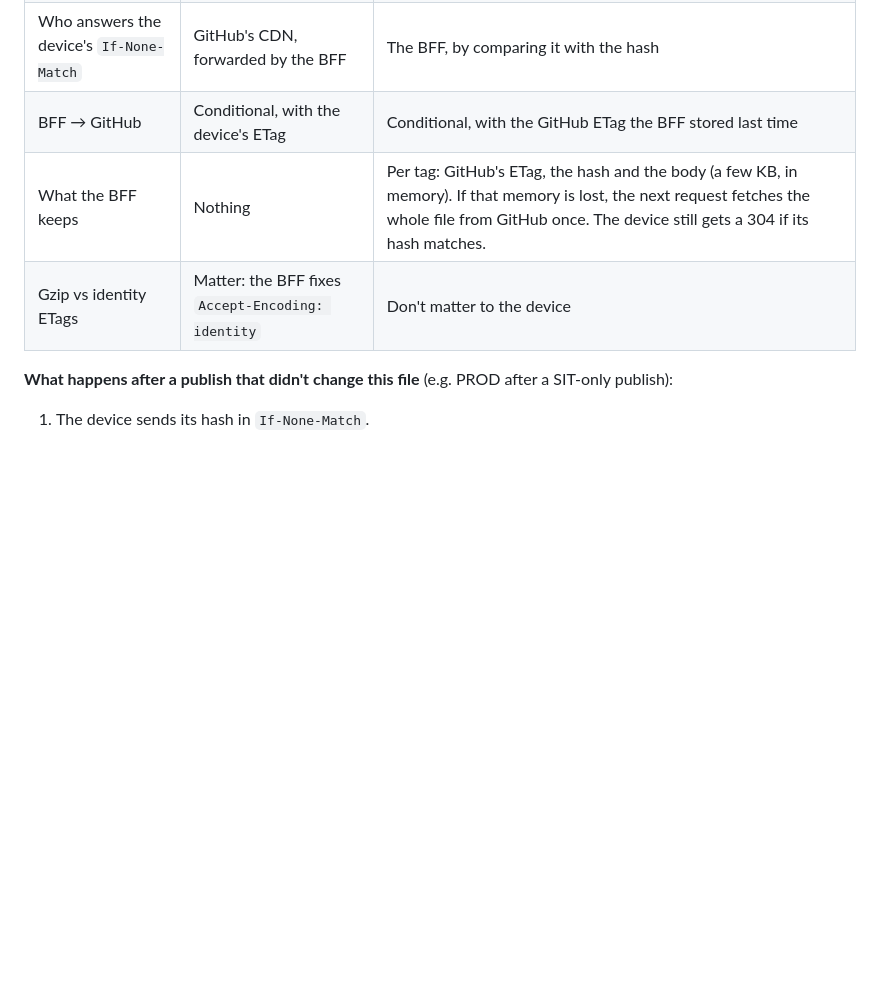
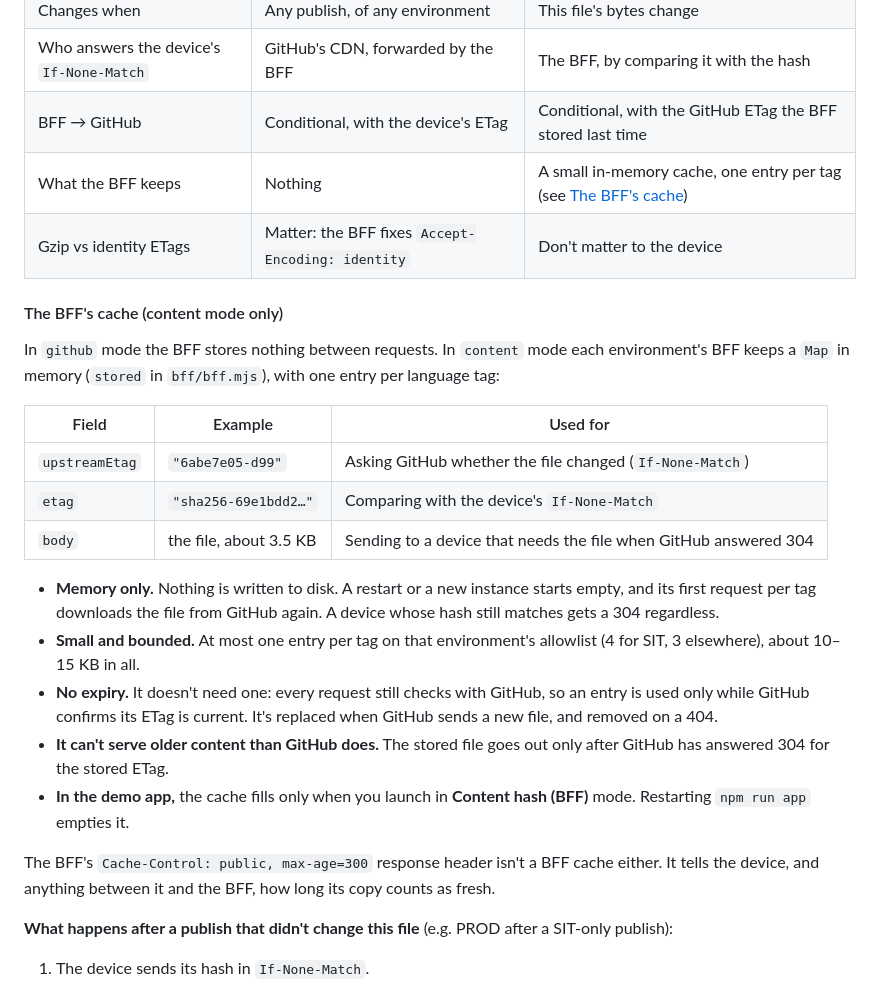
Before and after one commit to Programm3r/tms, a Markdown page: README.md, the part around the change. Rendered like a GitHub page; blank space fills up the shorter version.

Commit message:
README: what the BFF caches in content mode
Nothing in github mode. In content mode, an in-memory Map per
environment with one entry per tag (GitHub ETag, hash, body): memory
only, bounded by the allowlist, no expiry needed because every request
still revalidates with GitHub. Cache-Control is for the device, not a
BFF cache.

Co-Authored-By: Claude Opus 5.5 <noreply@anthropic.com>

```diff
--- a/README.md
+++ b/README.md
@@ -306,8 +306,26 @@ Set `etagMode` in `bff/config.json`, at the top level or per environment.
 | Changes when | Any publish, of any environment | This file's bytes change |
 | Who answers the device's `If-None-Match` | GitHub's CDN, forwarded by the BFF | The BFF, by comparing it with the hash |
 | BFF → GitHub | Conditional, with the device's ETag | Conditional, with the GitHub ETag the BFF stored last time |
-| What the BFF keeps | Nothing | Per tag: GitHub's ETag, the hash and the body (a few KB, in memory). If that memory is lost, the next request fetches the whole file from GitHub once. The device still gets a 304 if its hash matches. |
+| What the BFF keeps | Nothing | A small in-memory cache, one entry per tag (see [The BFF's cache](#the-bffs-cache-content-mode-only)) |
 | Gzip vs identity ETags | Matter: the BFF fixes `Accept-Encoding: identity` | Don't matter to the device |
+
+#### The BFF's cache (content mode only)
+
+In `github` mode the BFF stores nothing between requests. In `content` mode each environment's BFF keeps a `Map` in memory (`stored` in `bff/bff.mjs`), with one entry per language tag:
+
+| Field | Example | Used for |
+|---|---|---|
+| `upstreamEtag` | `"6abe7e05-d99"` | Asking GitHub whether the file changed (`If-None-Match`) |
+| `etag` | `"sha256-69e1bdd2…"` | Comparing with the device's `If-None-Match` |
+| `body` | the file, about 3.5 KB | Sending to a device that needs the file when GitHub answered 304 |
+
+- **Memory only.** Nothing is written to disk. A restart or a new instance starts empty, and its first request per tag downloads the file from GitHub again. A device whose hash still matches gets a 304 regardless.
+- **Small and bounded.** At most one entry per tag on that environment's allowlist (4 for SIT, 3 elsewhere), about 10–15 KB in all.
+- **No expiry.** It doesn't need one: every request still checks with GitHub, so an entry is used only while GitHub confirms its ETag is current. It's replaced when GitHub sends a new file, and removed on a 404.
+- **It can't serve older content than GitHub does.** The stored file goes out only after GitHub has answered 304 for the stored ETag.
+- **In the demo app,** the cache fills only when you launch in **Content hash (BFF)** mode. Restarting `npm run app` empties it.
+
+The BFF's `Cache-Control: public, max-age=300` response header isn't a BFF cache either. It tells the device, and anything between it and the BFF, how long its copy counts as fresh.
 
 **What happens after a publish that didn't change this file** (e.g. PROD after a SIT-only publish):
 1. The device sends its hash in `If-None-Match`.
```
